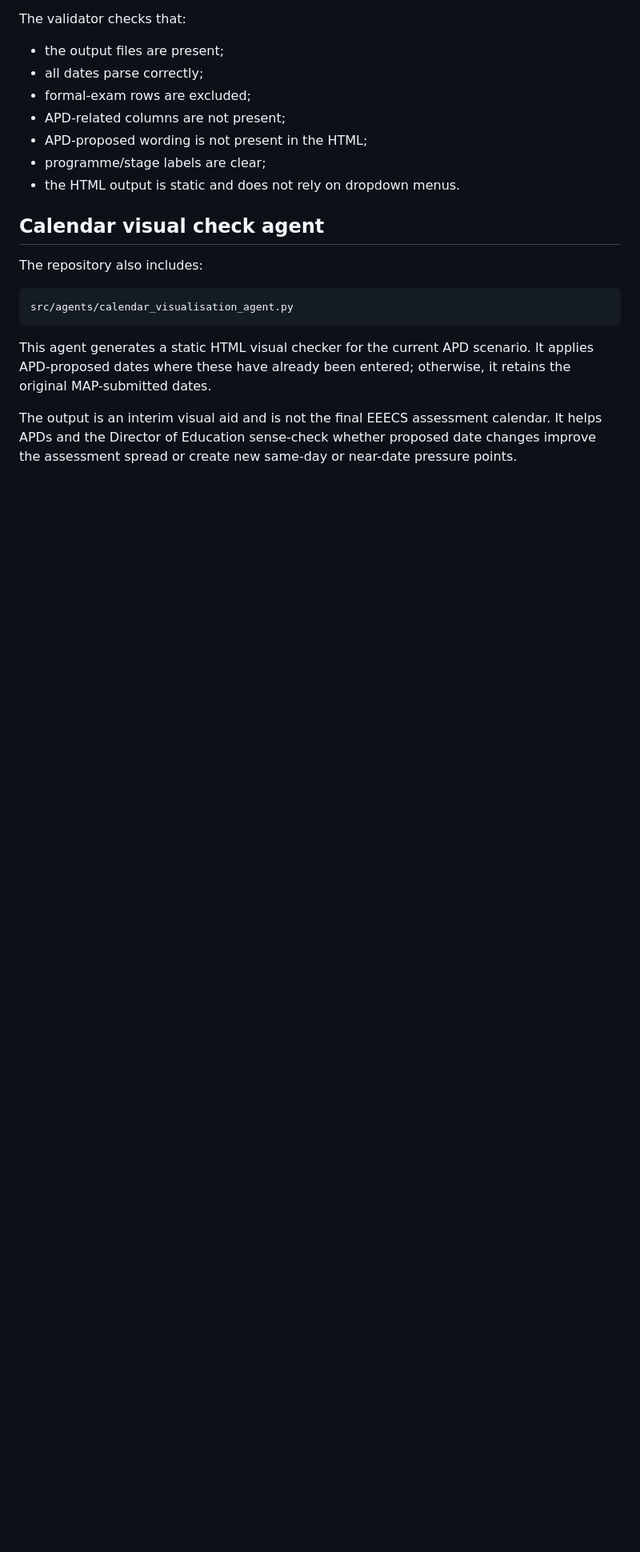
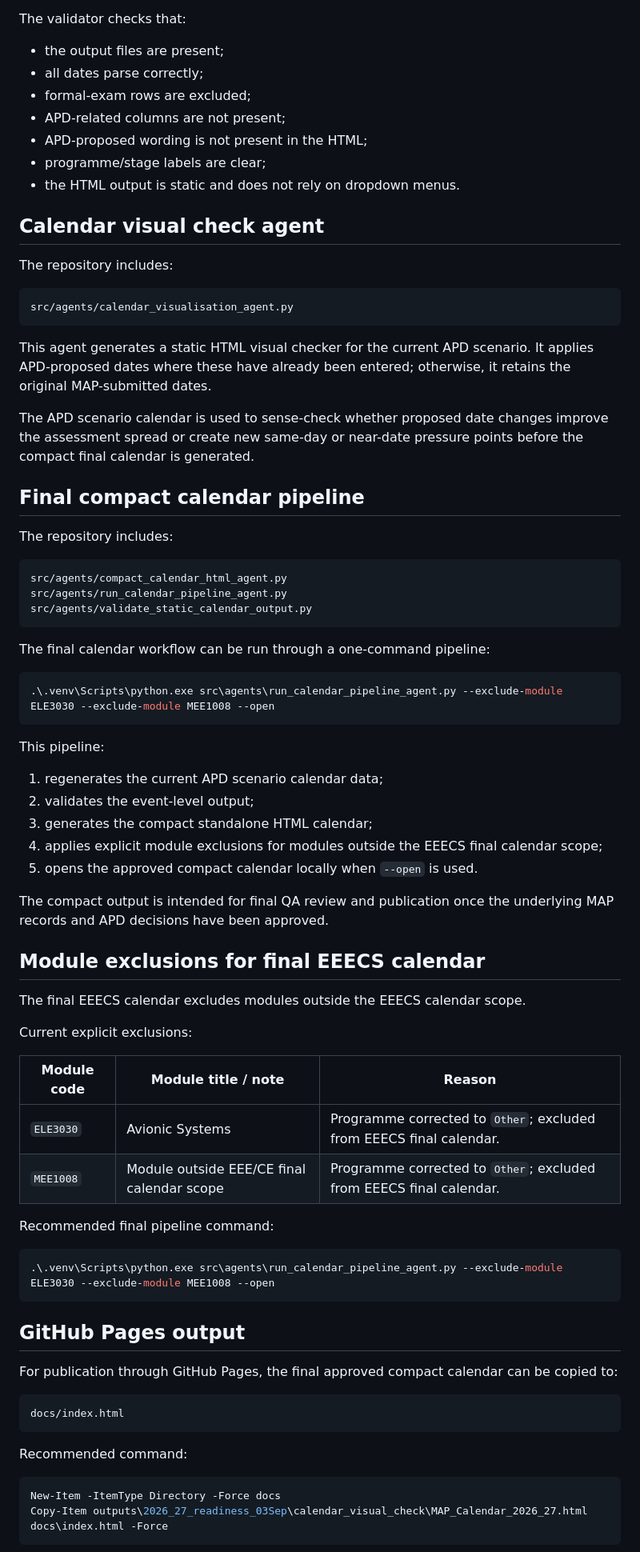
Before and after one commit to RRafiee/agentic-map-qa, a Markdown page: README.md, the part around one of its changes. Shown at 80% size. Rendered like a GitHub page; blank space fills up the shorter version.

Commit message:
Add final compact calendar pipeline and README update

````diff
--- a/README.md
+++ b/README.md
@@ -213,7 +259,7 @@ The validator checks that:
 
 ## Calendar visual check agent
 
-The repository also includes:
+The repository includes:
 
 ```text
 src/agents/calendar_visualisation_agent.py
@@ -221,4 +267,63 @@ src/agents/calendar_visualisation_agent.py
 
 This agent generates a static HTML visual checker for the current APD scenario. It applies APD-proposed dates where these have already been entered; otherwise, it retains the original MAP-submitted dates.
 
-The output is an interim visual aid and is not the final EEECS assessment calendar. It helps APDs and the Director of Education sense-check whether proposed date changes improve the assessment spread or create new same-day or near-date pressure points.
+The APD scenario calendar is used to sense-check whether proposed date changes improve the assessment spread or create new same-day or near-date pressure points before the compact final calendar is generated.
+
+## Final compact calendar pipeline
+
+The repository includes:
+
+```text
+src/agents/compact_calendar_html_agent.py
+src/agents/run_calendar_pipeline_agent.py
+src/agents/validate_static_calendar_output.py
+```
+
+The final calendar workflow can be run through a one-command pipeline:
+
+```powershell
+.\.venv\Scripts\python.exe src\agents\run_calendar_pipeline_agent.py --exclude-module ELE3030 --exclude-module MEE1008 --open
+```
+
+This pipeline:
+
+1. regenerates the current APD scenario calendar data;
+2. validates the event-level output;
+3. generates the compact standalone HTML calendar;
+4. applies explicit module exclusions for modules outside the EEECS final calendar scope;
+5. opens the approved compact calendar locally when `--open` is used.
+
+The compact output is intended for final QA review and publication once the underlying MAP records and APD decisions have been approved.
+
+## Module exclusions for final EEECS calendar
+
+The final EEECS calendar excludes modules outside the EEECS calendar scope.
+
+Current explicit exclusions:
+
+| Module code | Module title / note | Reason |
+|---|---|---|
+| `ELE3030` | Avionic Systems | Programme corrected to `Other`; excluded from EEECS final calendar. |
+| `MEE1008` | Module outside EEE/CE final calendar scope | Programme corrected to `Other`; excluded from EEECS final calendar. |
+
+Recommended final pipeline command:
+
+```powershell
+.\.venv\Scripts\python.exe src\agents\run_calendar_pipeline_agent.py --exclude-module ELE3030 --exclude-module MEE1008 --open
+```
+
+## GitHub Pages output
+
+For publication through GitHub Pages, the final approved compact calendar can be copied to:
+
+```text
+docs/index.html
+```
+
+Recommended command:
+
+```powershell
+New-Item -ItemType Directory -Force docs
+Copy-Item outputs\2026_27_readiness_03Sep\calendar_visual_check\MAP_Calendar_2026_27.html docs\index.html -Force
+```
+
````
Also changed, not shown: other parts of README.md (+88 -23 lines).
